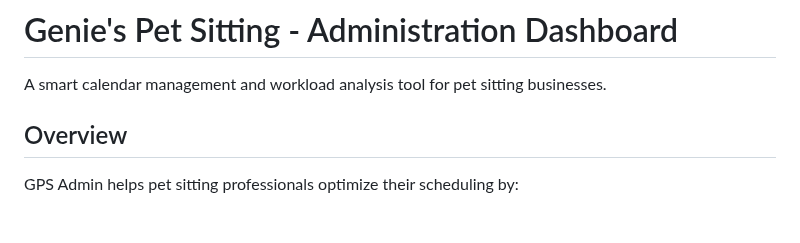
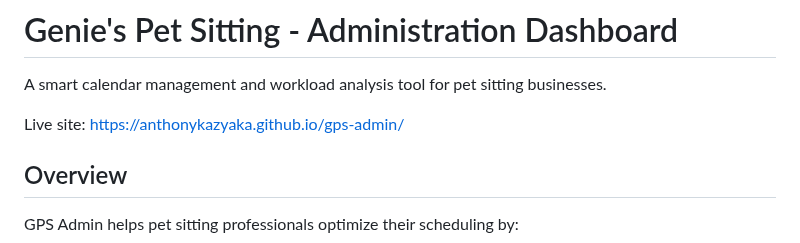
Before and after one commit to AnthonyKazyaka/gps-admin, a Markdown page: README.md, the part around the change. Rendered like a GitHub page; blank space fills up the shorter version.

Commit message:
Update README with live site URL
Added live site link to the README.

```diff
--- a/README.md
+++ b/README.md
@@ -1,6 +1,8 @@
 # Genie's Pet Sitting - Administration Dashboard
 
 A smart calendar management and workload analysis tool for pet sitting businesses.
+
+Live site: https://anthonykazyaka.github.io/gps-admin/
 
 ## Overview
 
```
